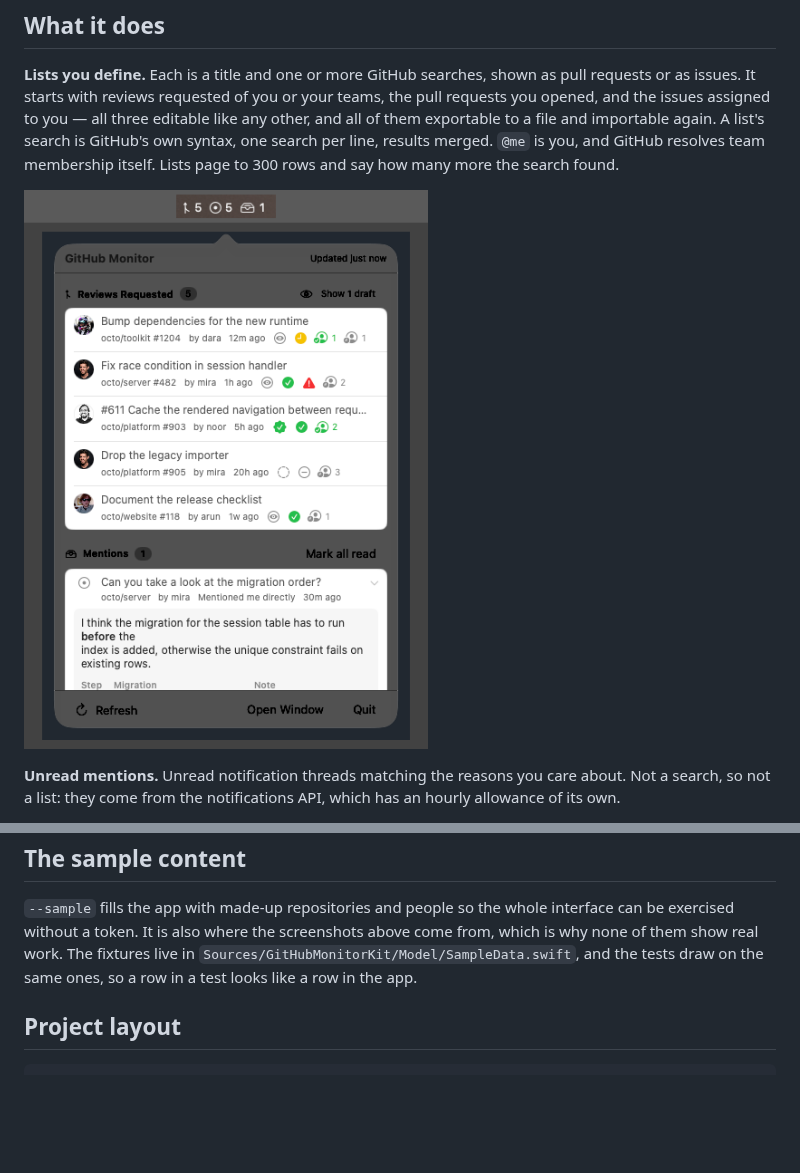
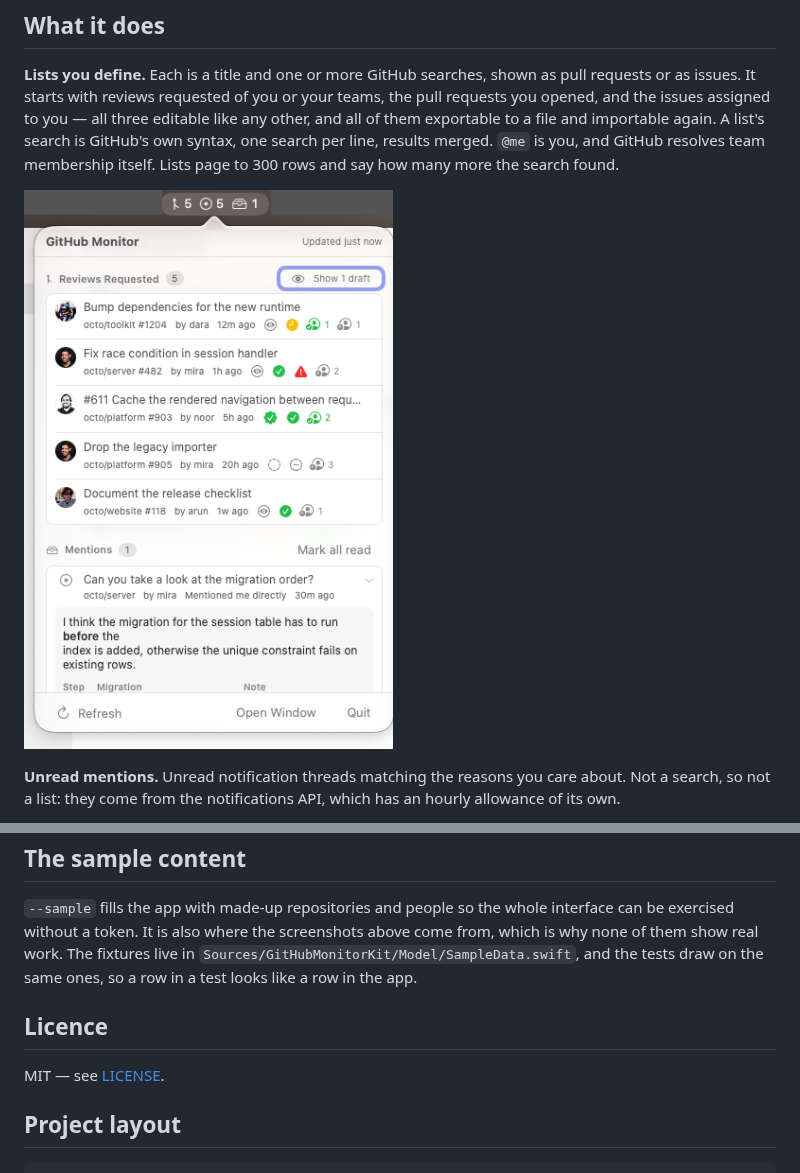
Before and after one commit to sidler/GitHubMonitor, a Markdown page: README.md, 2 parts joined by grey strips. GitHub-like rendering; pictures changed too: Docs/screenshots/menubar.png; blank space fills up the shorter version.

````diff
--- a/README.md
+++ b/README.md
@@ -223,6 +223,10 @@ above come from, which is why none of them show real work. The fixtures live in
 `Sources/GitHubMonitorKit/Model/SampleData.swift`, and the tests draw on the
 same ones, so a row in a test looks like a row in the app.
 
+## Licence
+
+MIT — see [LICENSE](LICENSE).
+
 ## Project layout
 
 ```
````
Also changed, not shown: 3 other files.
